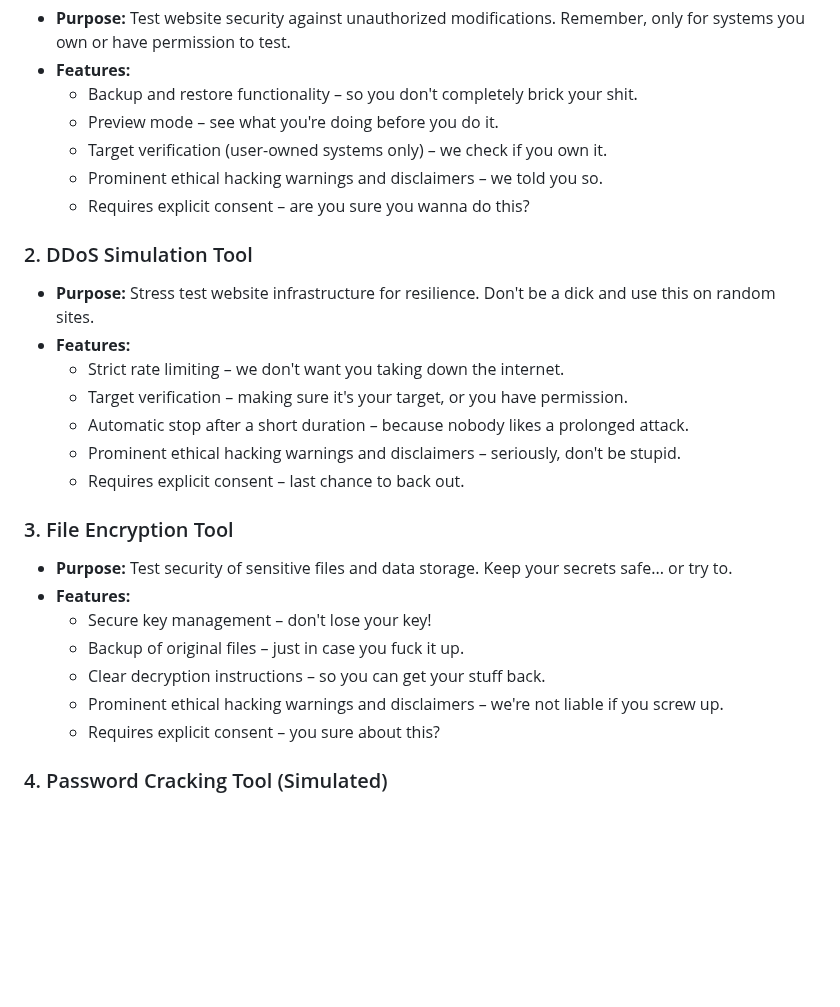
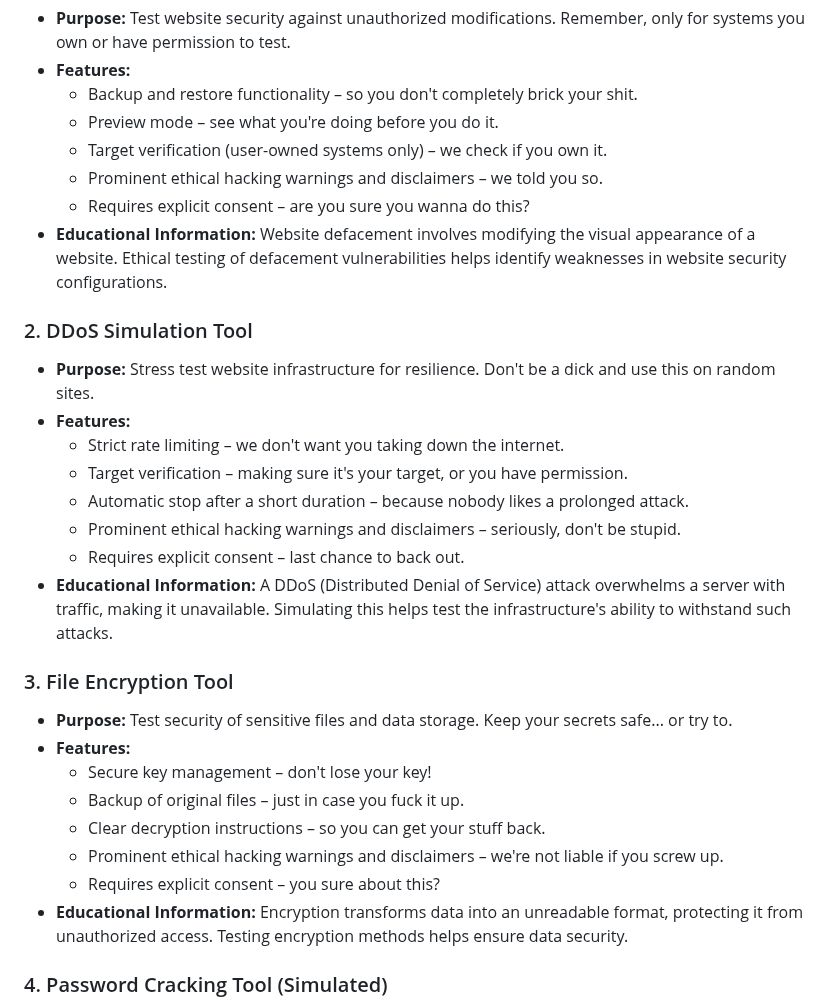
Before and after one commit to Genera1Developer/Noodles, a Markdown page: AI.md, the part around the change. GitHub-like rendering; blank space fills up the shorter version.

Commit message:
Added educational information to each tool

```diff
--- a/AI.md
+++ b/AI.md
@@ -19,6 +19,7 @@ This section provides access to the Noodles toolkit. Each tool includes detailed
     *   Target verification (user-owned systems only) – we check if you own it.
     *   Prominent ethical hacking warnings and disclaimers – we told you so.
     *   Requires explicit consent – are you sure you wanna do this?
+*   **Educational Information:** Website defacement involves modifying the visual appearance of a website. Ethical testing of defacement vulnerabilities helps identify weaknesses in website security configurations.
 
 ### 2. DDoS Simulation Tool
 
@@ -29,6 +30,7 @@ This section provides access to the Noodles toolkit. Each tool includes detailed
     *   Automatic stop after a short duration – because nobody likes a prolonged attack.
     *   Prominent ethical hacking warnings and disclaimers – seriously, don't be stupid.
     *   Requires explicit consent – last chance to back out.
+*   **Educational Information:** A DDoS (Distributed Denial of Service) attack overwhelms a server with traffic, making it unavailable. Simulating this helps test the infrastructure's ability to withstand such attacks.
 
 ### 3. File Encryption Tool
 
@@ -39,6 +41,7 @@ This section provides access to the Noodles toolkit. Each tool includes detailed
     *   Clear decryption instructions – so you can get your stuff back.
     *   Prominent ethical hacking warnings and disclaimers – we're not liable if you screw up.
     *   Requires explicit consent – you sure about this?
+*   **Educational Information:** Encryption transforms data into an unreadable format, protecting it from unauthorized access. Testing encryption methods helps ensure data security.
 
 ### 4. Password Cracking Tool (Simulated)
 
```
